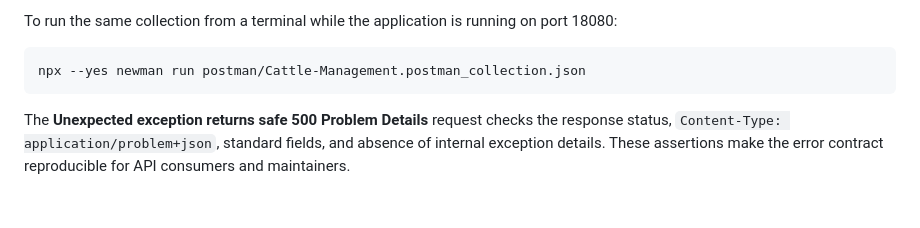
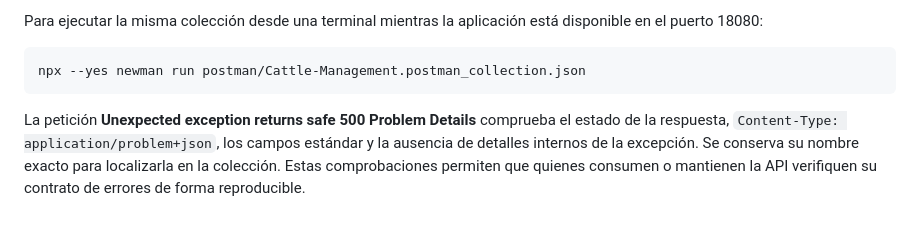
Before and after one commit to AndrGutierrez/DAW, a Markdown page: README.md, the part around one of its changes. Drawn GitHub-style.

````diff
--- a/README.md
+++ b/README.md
@@ -118,8 +118,8 @@ Import [the cattle management API collection](postman/Cattle-Management.postman_
 
-To run the same collection from a terminal while the application is running on port 18080:
+Para ejecutar la misma colección desde una terminal mientras la aplicación está disponible en el puerto 18080:
 
 ```bash
 npx --yes newman run postman/Cattle-Management.postman_collection.json
 ```
 
-The **Unexpected exception returns safe 500 Problem Details** request checks the response status, `Content-Type: application/problem+json`, standard fields, and absence of internal exception details. These assertions make the error contract reproducible for API consumers and maintainers.
+La petición **Unexpected exception returns safe 500 Problem Details** comprueba el estado de la respuesta, `Content-Type: application/problem+json`, los campos estándar y la ausencia de detalles internos de la excepción. Se conserva su nombre exacto para localizarla en la colección. Estas comprobaciones permiten que quienes consumen o mantienen la API verifiquen su contrato de errores de forma reproducible.
````
Also changed, not shown: other parts of README.md (+51 -51 lines), docs/engineering-decisions.md (+28 -28 lines), docs/product-and-technical-guide.md (+93 -93 lines).
